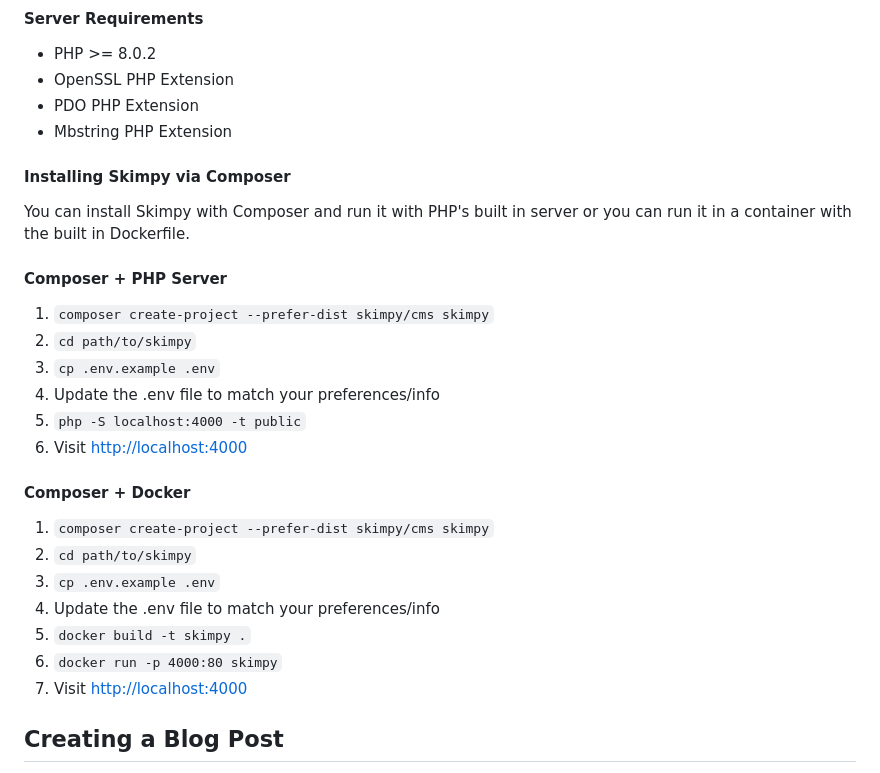
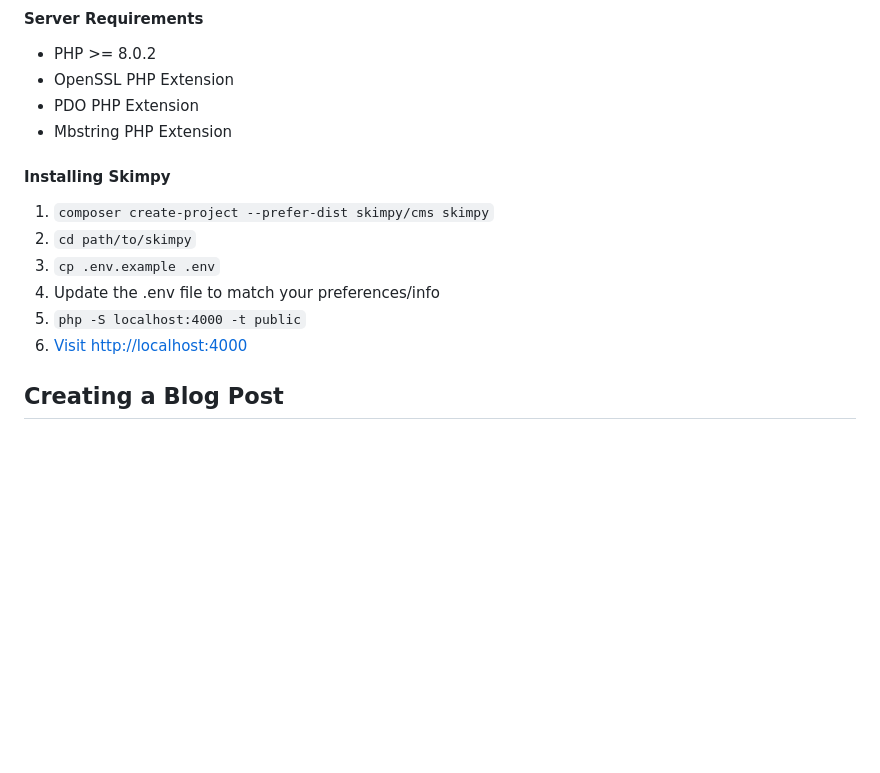
Before and after one commit to skimpy/cms, a Markdown page: readme.md, the part around the change. GitHub-like rendering; blank space fills up the shorter version.

Commit message:
no docker in docs for now

```diff
--- a/readme.md
+++ b/readme.md
@@ -45,31 +45,14 @@ Skimpy is a file based CMS that is written with and runs on PHP (Lumen). It is N
     <li>Mbstring PHP Extension</li>
 </ul>
 
-<h4>Installing Skimpy via Composer</h4>
-
-<p>
-    You can install Skimpy with Composer and run it with PHP's built in server or you can run it in a container with the built in Dockerfile.
-</p>
-
-<h4>Composer + PHP Server</h4>
+<h4>Installing Skimpy</h4>
 <ol style="margin-bottom: 0px;">
     <li><code>composer create-project --prefer-dist skimpy/cms skimpy</code></li>
     <li><code>cd path/to/skimpy</code></li>
     <li><code>cp .env.example .env</code></li>
     <li>Update the .env file to match your preferences/info</li>
     <li><code>php -S localhost:4000 -t public</code></li>
-    <li>Visit <a href="http://localhost:4000">http://localhost:4000</a></li>
-</ol>
-
-<h4>Composer + Docker</h4>
-<ol style="margin-bottom: 0px;">
-    <li><code>composer create-project --prefer-dist skimpy/cms skimpy</code></li>
-    <li><code>cd path/to/skimpy</code></li>
-    <li><code>cp .env.example .env</code></li>
-    <li>Update the .env file to match your preferences/info</li>
-    <li><code>docker build -t skimpy .</code></li>
-    <li><code>docker run -p 4000:80 skimpy</code></li>
-    <li>Visit <a href="http://localhost:4000">http://localhost:4000</a></li>
+    <li><a href="http://localhost:4000">Visit http://localhost:4000</a></li>
 </ol>
 
 <h2>Creating a Blog Post</h2>
```
